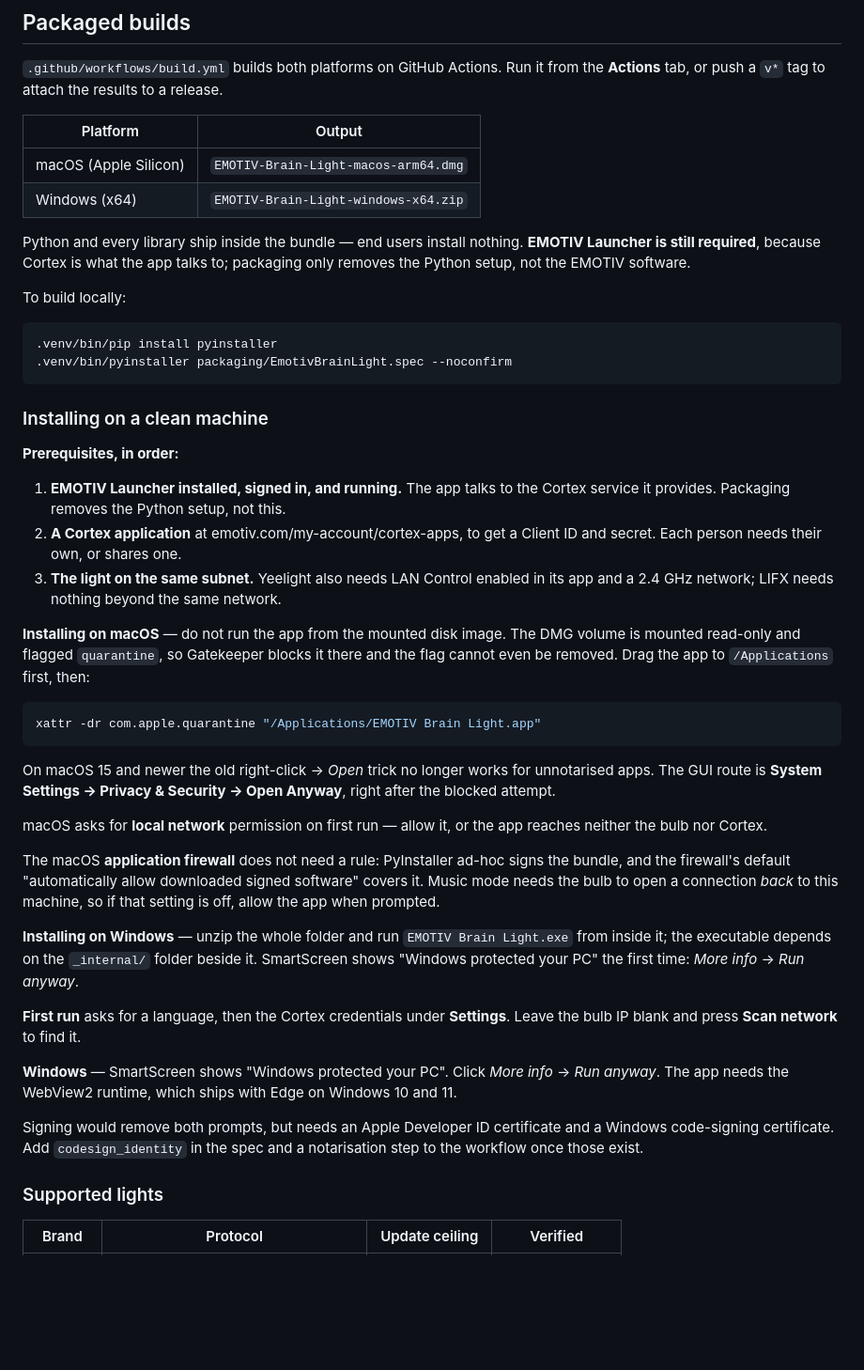
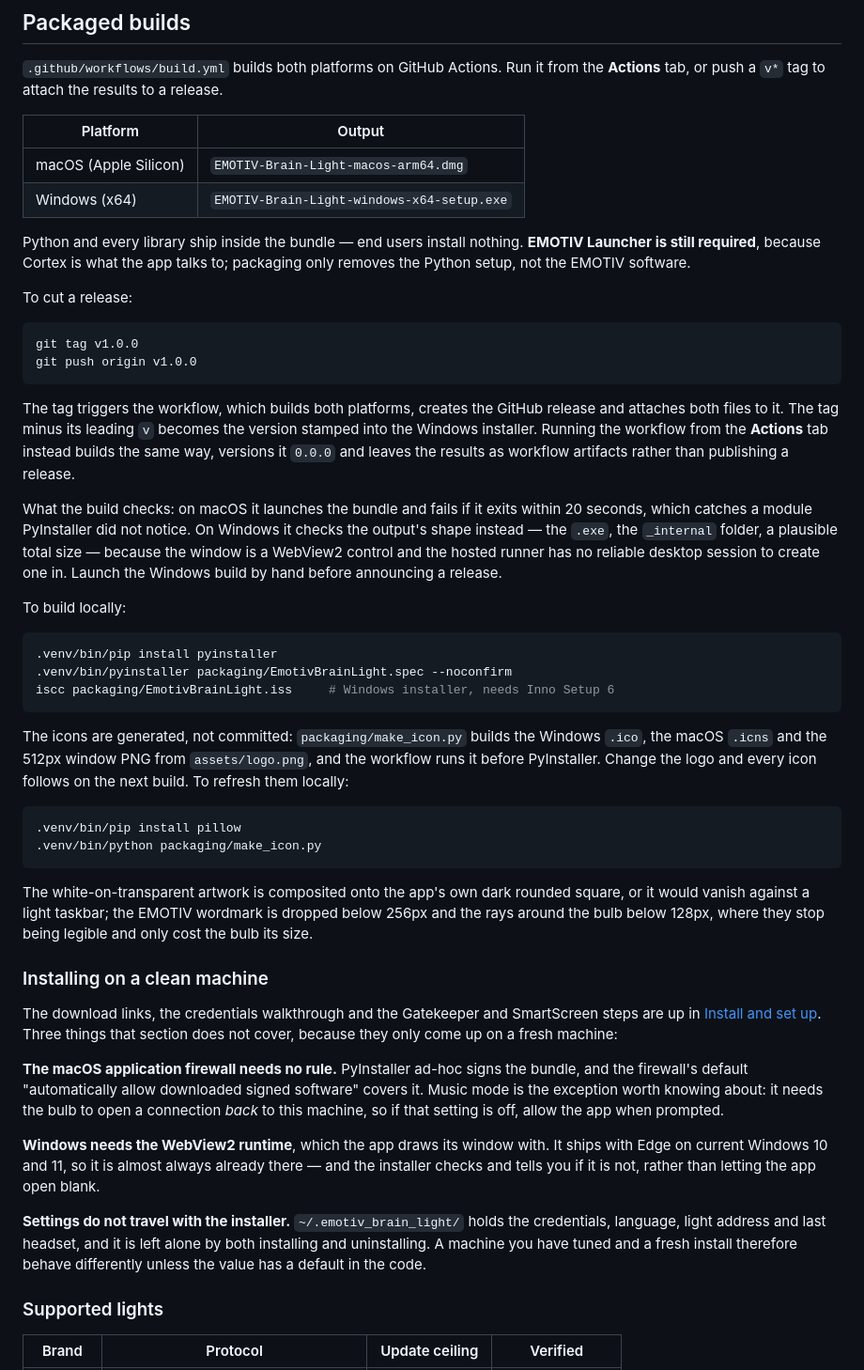
Before and after one commit to Emotiv/emotiv-brain-light, a Markdown page: README.md, the part around one of its changes. Shown at 94% size. Drawn GitHub-style; blank space fills up the shorter version.

````diff
--- a/README.md
+++ b/README.md
@@ -254,66 +347,77 @@ from the **Actions** tab, or push a `v*` tag to attach the results to a release.
 | Platform | Output |
 |---|---|
 | macOS (Apple Silicon) | `EMOTIV-Brain-Light-macos-arm64.dmg` |
-| Windows (x64) | `EMOTIV-Brain-Light-windows-x64.zip` |
+| Windows (x64) | `EMOTIV-Brain-Light-windows-x64-setup.exe` |
 
 Python and every library ship inside the bundle — end users install nothing.
 **EMOTIV Launcher is still required**, because Cortex is what the app talks to;
 packaging only removes the Python setup, not the EMOTIV software.
+
+To cut a release:
+
+```bash
+git tag v1.0.0
+git push origin v1.0.0
+```
+
+The tag triggers the workflow, which builds both platforms, creates the GitHub
+release and attaches both files to it. The tag minus its leading `v` becomes the
+version stamped into the Windows installer. Running the workflow from the
+**Actions** tab instead builds the same way, versions it `0.0.0` and leaves the
+results as workflow artifacts rather than publishing a release.
+
+What the build checks: on macOS it launches the bundle and fails if it exits
+within 20 seconds, which catches a module PyInstaller did not notice. On Windows
+it checks the output's shape instead — the `.exe`, the `_internal` folder, a
+plausible total size — because the window is a WebView2 control and the hosted
+runner has no reliable desktop session to create one in. Launch the Windows
+build by hand before announcing a release.
 
 To build locally:
 
 ```bash
 .venv/bin/pip install pyinstaller
 .venv/bin/pyinstaller packaging/EmotivBrainLight.spec --noconfirm
+iscc packaging/EmotivBrainLight.iss     # Windows installer, needs Inno Setup 6
 ```
+
+The icons are generated, not committed: `packaging/make_icon.py` builds the
+Windows `.ico`, the macOS `.icns` and the 512px window PNG from
+`assets/logo.png`, and the workflow runs it before PyInstaller. Change the logo
+and every icon follows on the next build. To refresh them locally:
+
+```bash
+.venv/bin/pip install pillow
+.venv/bin/python packaging/make_icon.py
+```
+
+The white-on-transparent artwork is composited onto the app's own dark rounded
+square, or it would vanish against a light taskbar; the EMOTIV wordmark is
+dropped below 256px and the rays around the bulb below 128px, where they stop
+being legible and only cost the bulb its size.
 
 ### Installing on a clean machine
 
-**Prerequisites, in order:**
+The download links, the credentials walkthrough and the Gatekeeper and
+SmartScreen steps are up in
+[Install and set up](#-install-and-set-up). Three things that section does not
+cover, because they only come up on a fresh machine:
 
-1. **EMOTIV Launcher installed, signed in, and running.** The app talks to the
-   Cortex service it provides. Packaging removes the Python setup, not this.
-2. **A Cortex application** at emotiv.com/my-account/cortex-apps, to get a
-   Client ID and secret. Each person needs their own, or shares one.
-3. **The light on the same subnet.** Yeelight also needs LAN Control enabled in
-   its app and a 2.4 GHz network; LIFX needs nothing beyond the same network.
+**The macOS application firewall needs no rule.** PyInstaller ad-hoc signs the
+bundle, and the firewall's default "automatically allow downloaded signed
+software" covers it. Music mode is the exception worth knowing about: it needs
+the bulb to open a connection *back* to this machine, so if that setting is off,
+allow the app when prompted.
 
-**Installing on macOS** — do not run the app from the mounted disk image. The
-DMG volume is mounted read-only and flagged `quarantine`, so Gatekeeper blocks
-it there and the flag cannot even be removed. Drag the app to `/Applications`
-first, then:
+**Windows needs the WebView2 runtime**, which the app draws its window with. It
+ships with Edge on current Windows 10 and 11, so it is almost always already
+there — and the installer checks and tells you if it is not, rather than letting
+the app open blank.
 
-```bash
-xattr -dr com.apple.quarantine "/Applications/EMOTIV Brain Light.app"
-```
-
-On macOS 15 and newer the old right-click → *Open* trick no longer works for
-unnotarised apps. The GUI route is **System Settings → Privacy & Security →
-Open Anyway**, right after the blocked attempt.
-
-macOS asks for **local network** permission on first run — allow it, or the app
-reaches neither the bulb nor Cortex.
-
-The macOS **application firewall** does not need a rule: PyInstaller ad-hoc signs
-the bundle, and the firewall's default "automatically allow downloaded signed
-software" covers it. Music mode needs the bulb to open a connection *back* to
-this machine, so if that setting is off, allow the app when prompted.
-
-**Installing on Windows** — unzip the whole folder and run
-`EMOTIV Brain Light.exe` from inside it; the executable depends on the
-`_internal/` folder beside it. SmartScreen shows "Windows protected your PC" the
-first time: *More info* → *Run anyway*.
-
-**First run** asks for a language, then the Cortex credentials under
-**Settings**. Leave the bulb IP blank and press **Scan network** to find it.
-
-**Windows** — SmartScreen shows "Windows protected your PC". Click *More info* →
-*Run anyway*. The app needs the WebView2 runtime, which ships with Edge on
-Windows 10 and 11.
-
-Signing would remove both prompts, but needs an Apple Developer ID certificate
-and a Windows code-signing certificate. Add `codesign_identity` in the spec and a
-notarisation step to the workflow once those exist.
+**Settings do not travel with the installer.** `~/.emotiv_brain_light/` holds
+the credentials, language, light address and last headset, and it is left alone
+by both installing and uninstalling. A machine you have tuned and a fresh
+install therefore behave differently unless the value has a default in the code.
 
 ### Supported lights
 
````
Also changed, not shown: other parts of README.md (+93 -0 lines).
